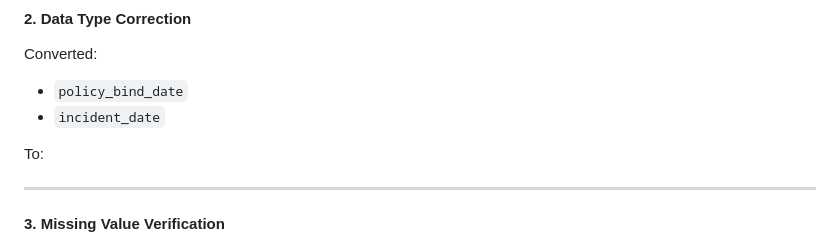
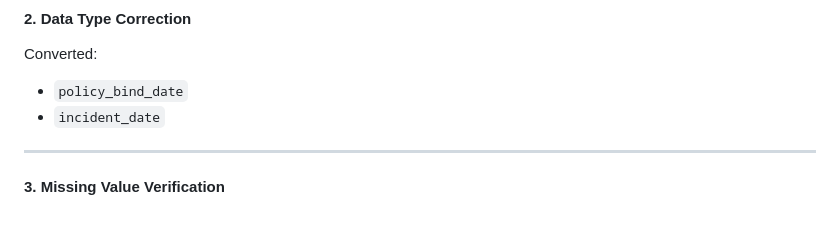
Before and after one commit to Vo1denz/insurance-fraud-detection-using-ML, a Markdown page: README.md, the part around the change. Rendered like a GitHub page; blank space fills up the shorter version.

```diff
--- a/README.md
+++ b/README.md
@@ -70,8 +70,6 @@ Model Training
 Converted:
 - `policy_bind_date`
 - `incident_date`
-
-To:
 
 
 ---
```
